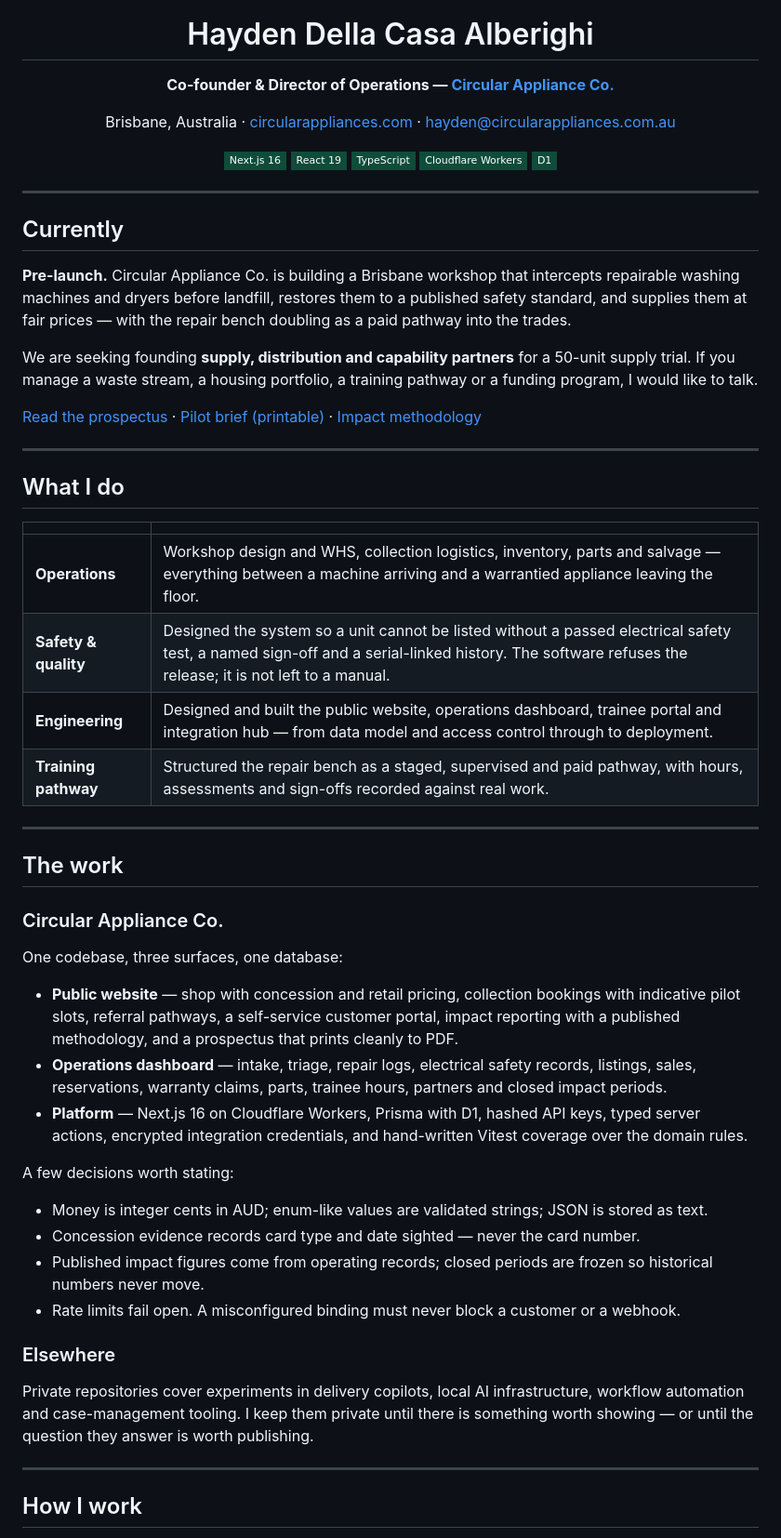
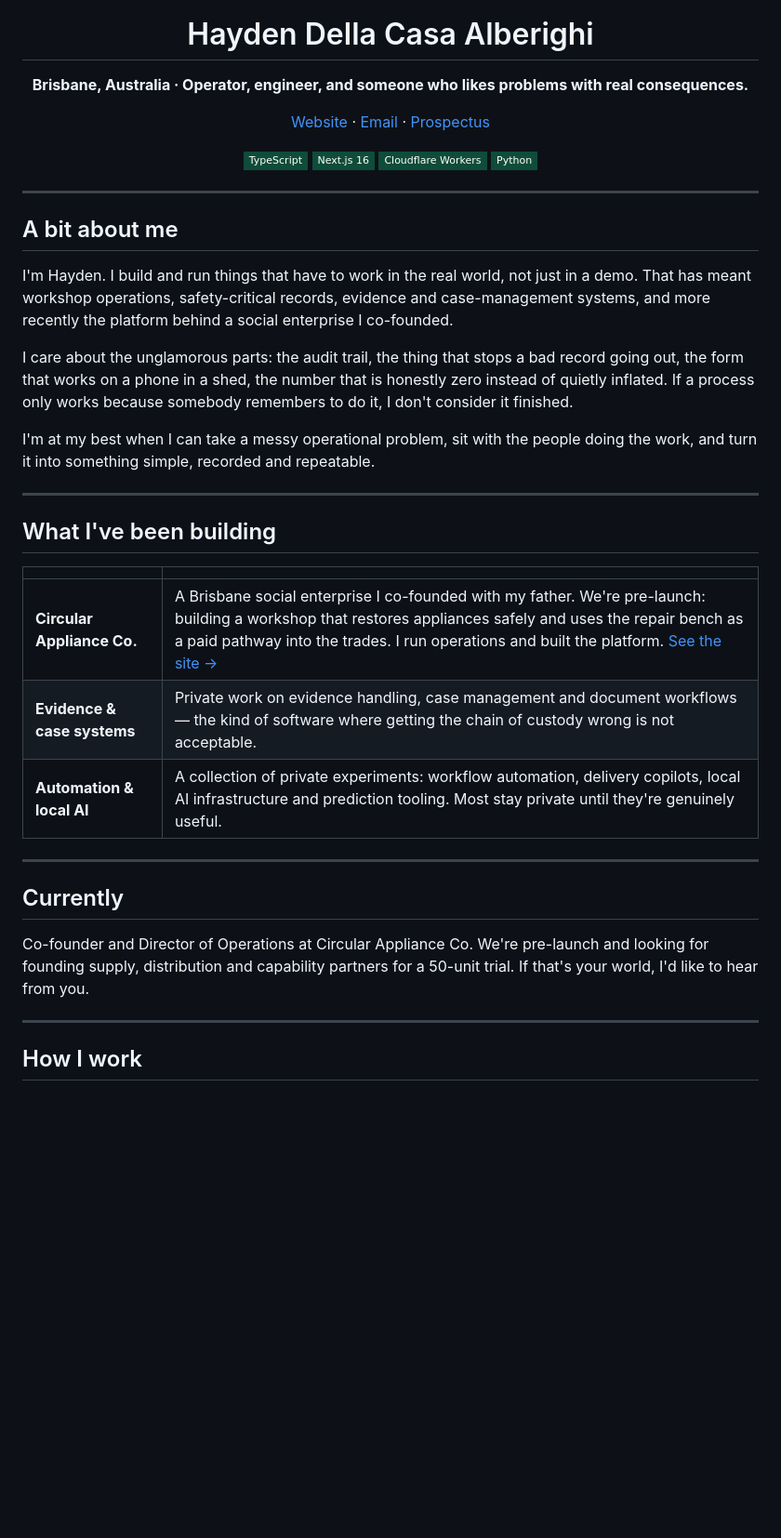
Before and after one commit to HaydenAlberighi/HaydenAlberighi, a Markdown page: README.md, the part around one of its changes. Shown at 93% size. Rendered like a GitHub page; badges without logos; blank space fills up the shorter version.

Commit message:
profile: personal-focused copy, wavy activity banner and new logo

```diff
--- a/README.md
+++ b/README.md
@@ -6,61 +8,42 @@
 
 # Hayden Della Casa Alberighi
 
-**Co-founder & Director of Operations — [Circular Appliance Co.](https://circularappliances.com)**
+**Brisbane, Australia · Operator, engineer, and someone who likes problems with real consequences.**
 
-Brisbane, Australia · [circularappliances.com](https://circularappliances.com) · [hayden@circularappliances.com.au](mailto:hayden@circularappliances.com.au)
+[Website](https://circularappliances.com) · [Email](mailto:hayden@circularappliances.com.au) · [Prospectus](https://circularappliances.com/prospectus)
 
-![Next.js 16](https://img.shields.io/badge/Next.js_16-0F4C3A?style=flat-square&logo=nextdotjs&logoColor=white)
-![React 19](https://img.shields.io/badge/React_19-0F4C3A?style=flat-square&logo=react&logoColor=white)
 ![TypeScript](https://img.shields.io/badge/TypeScript-0F4C3A?style=flat-square&logo=typescript&logoColor=white)
-![Cloudflare Workers](https://img.shields.io/badge/Cloudflare_Workers-0F4C3A?style=flat-square&logo=cloudflare&logoColor=white)
-![D1](https://img.shields.io/badge/D1-0F4C3A?style=flat-square&logo=cloudflare&logoColor=white)
+![Next.js](https://img.shields.io/badge/Next.js_16-0F4C3A?style=flat-square&logo=nextdotjs&logoColor=white)
+![Cloudflare](https://img.shields.io/badge/Cloudflare_Workers-0F4C3A?style=flat-square&logo=cloudflare&logoColor=white)
+![Python](https://img.shields.io/badge/Python-0F4C3A?style=flat-square&logo=python&logoColor=white)
 
 </div>
 
 ---
 
-## Currently
+## A bit about me
 
-**Pre-launch.** Circular Appliance Co. is building a Brisbane workshop that intercepts repairable washing machines and dryers before landfill, restores them to a published safety standard, and supplies them at fair prices — with the repair bench doubling as a paid pathway into the trades.
+I'm Hayden. I build and run things that have to work in the real world, not just in a demo. That has meant workshop operations, safety-critical records, evidence and case-management systems, and more recently the platform behind a social enterprise I co-founded.
 
-We are seeking founding **supply, distribution and capability partners** for a 50-unit supply trial. If you manage a waste stream, a housing portfolio, a training pathway or a funding program, I would like to talk.
+I care about the unglamorous parts: the audit trail, the thing that stops a bad record going out, the form that works on a phone in a shed, the number that is honestly zero instead of quietly inflated. If a process only works because somebody remembers to do it, I don't consider it finished.
 
-[Read the prospectus](https://circularappliances.com/prospectus) · [Pilot brief (printable)](https://circularappliances.com/pilot-brief) · [Impact methodology](https://circularappliances.com/impact-methodology)
+I'm at my best when I can take a messy operational problem, sit with the people doing the work, and turn it into something simple, recorded and repeatable.
 
 ---
 
-## What I do
+## What I've been building
 
 | | |
 | :--- | :--- |
-| **Operations** | Workshop design and WHS, collection logistics, inventory, parts and salvage — everything between a machine arriving and a warrantied appliance leaving the floor. |
-| **Safety & quality** | Designed the system so a unit cannot be listed without a passed electrical safety test, a named sign-off and a serial-linked history. The software refuses the release; it is not left to a manual. |
-| **Engineering** | Designed and built the public website, operations dashboard, trainee portal and integration hub — from data model and access control through to deployment. |
-| **Training pathway** | Structured the repair bench as a staged, supervised and paid pathway, with hours, assessments and sign-offs recorded against real work. |
+| **Circular Appliance Co.** | A Brisbane social enterprise I co-founded with my father. We're pre-launch: building a workshop that restores appliances safely and uses the repair bench as a paid pathway into the trades. I run operations and built the platform. [See the site →](https://circularappliances.com) |
+| **Evidence & case systems** | Private work on evidence handling, case management and document workflows — the kind of software where getting the chain of custody wrong is not acceptable. |
+| **Automation & local AI** | A collection of private experiments: workflow automation, delivery copilots, local AI infrastructure and prediction tooling. Most stay private until they're genuinely useful. |
 
 ---
 
-## The work
+## Currently
 
-### Circular Appliance Co.
-
-One codebase, three surfaces, one database:
-
-- **Public website** — shop with concession and retail pricing, collection bookings with indicative pilot slots, referral pathways, a self-service customer portal, impact reporting with a published methodology, and a prospectus that prints cleanly to PDF.
-- **Operations dashboard** — intake, triage, repair logs, electrical safety records, listings, sales, reservations, warranty claims, parts, trainee hours, partners and closed impact periods.
-- **Platform** — Next.js 16 on Cloudflare Workers, Prisma with D1, hashed API keys, typed server actions, encrypted integration credentials, and hand-written Vitest coverage over the domain rules.
-
-A few decisions worth stating:
-
-- Money is integer cents in AUD; enum-like values are validated strings; JSON is stored as text.
-- Concession evidence records card type and date sighted — never the card number.
-- Published impact figures come from operating records; closed periods are frozen so historical numbers never move.
-- Rate limits fail open. A misconfigured binding must never block a customer or a webhook.
-
-### Elsewhere
-
-Private repositories cover experiments in delivery copilots, local AI infrastructure, workflow automation and case-management tooling. I keep them private until there is something worth showing — or until the question they answer is worth publishing.
+Co-founder and Director of Operations at Circular Appliance Co. We're pre-launch and looking for founding supply, distribution and capability partners for a 50-unit trial. If that's your world, I'd like to hear from you.
 
 ---
 
```
Also changed, not shown: other parts of README.md (+12 -14 lines), assets/profile-avatar-wave.png (added), 1 other file.
